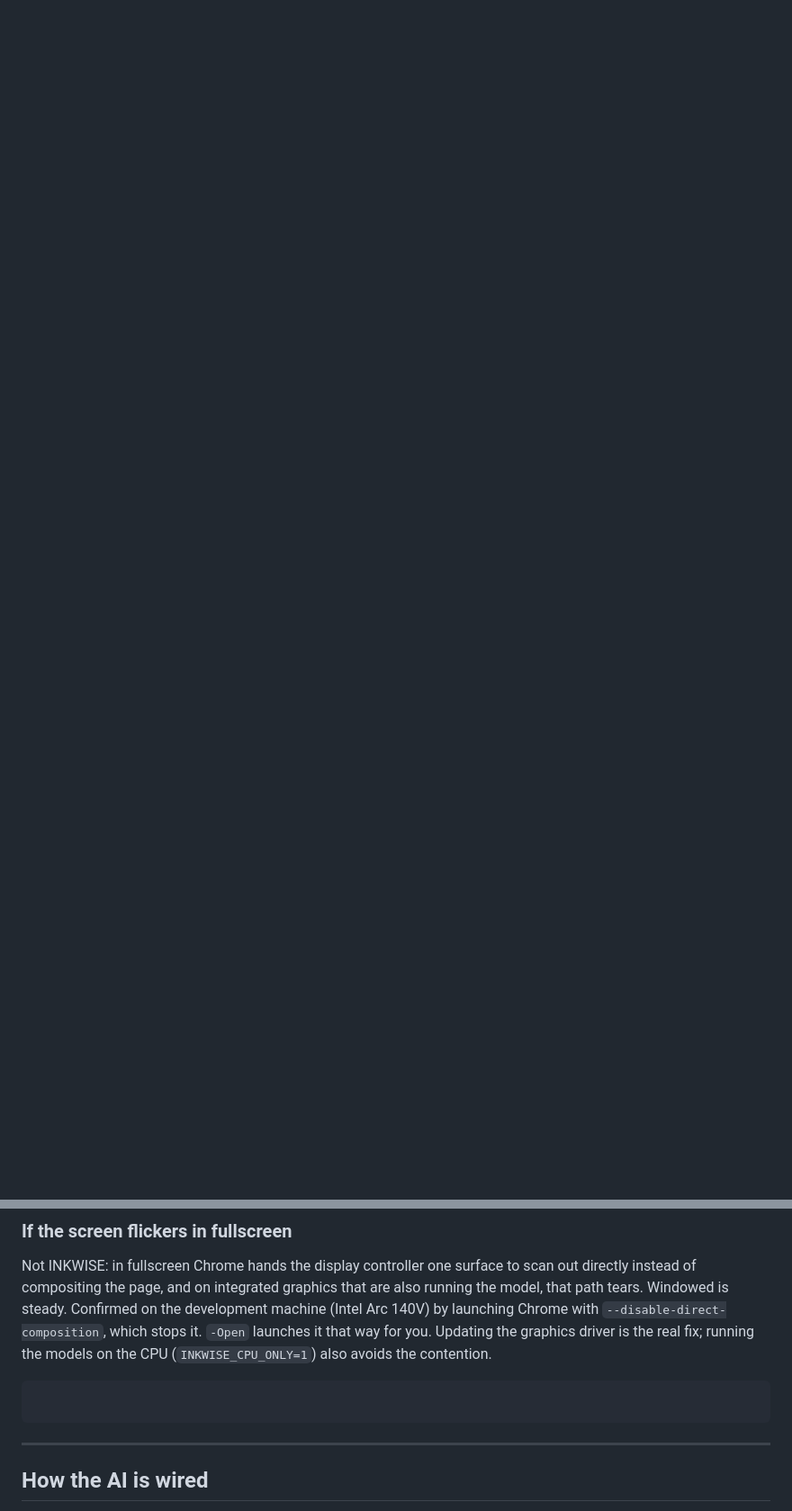
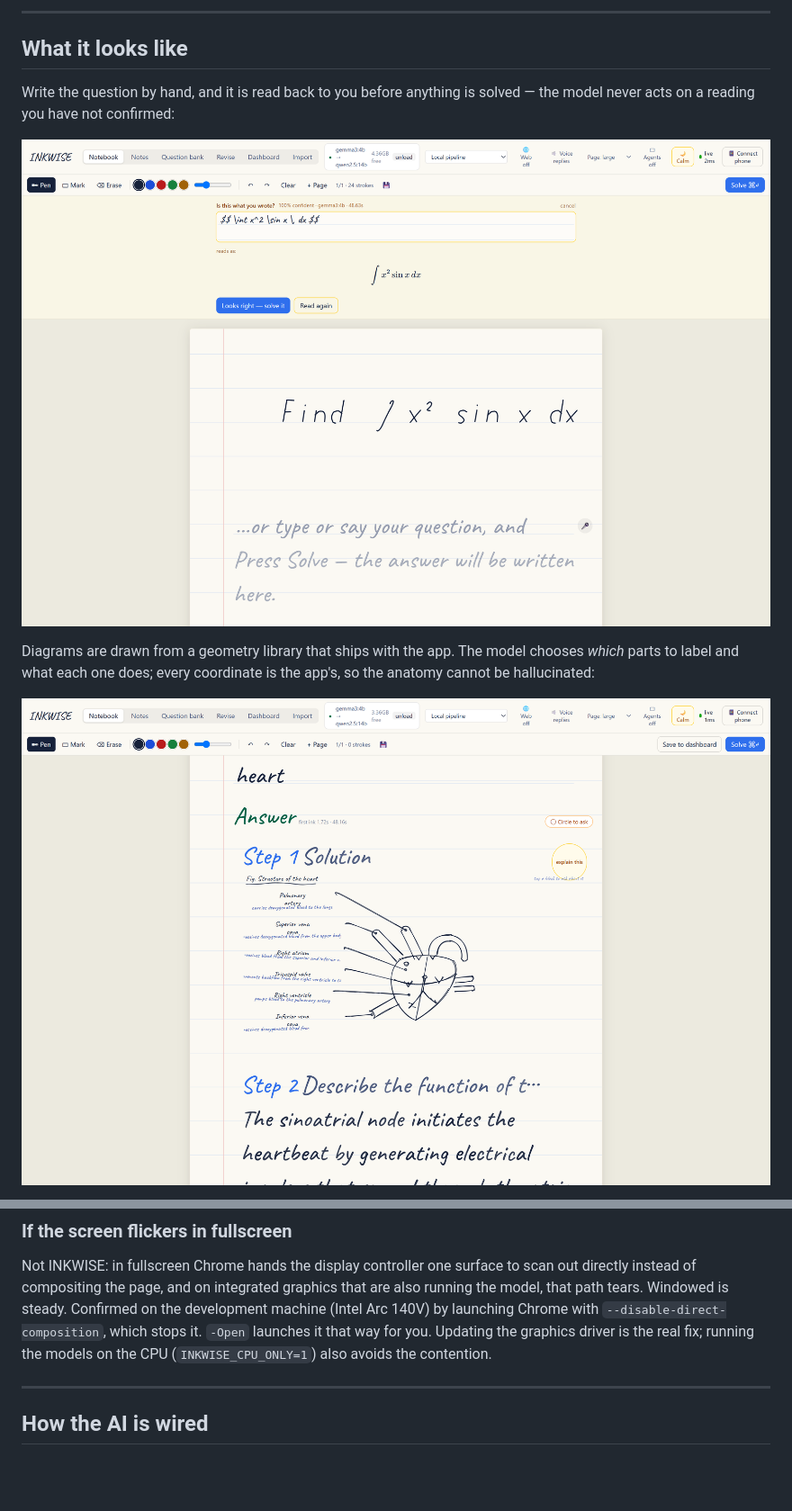
Before and after one commit to sauravas/INKVERSE, a Markdown page: README.md, 2 parts joined by grey strips. Shown at 90% size. Rendered like a GitHub page; pictures changed too: docs/diagram.png (added), docs/verify.png (added); blank space fills up the shorter version.

````diff
--- a/README.md
+++ b/README.md
@@ -9,0 +57,15 @@ and never receives anything without an explicit confirmation.
+---
+
+## What it looks like
+
+Write the question by hand, and it is read back to you before anything is
+solved — the model never acts on a reading you have not confirmed:
+
+![Reading your handwriting back for confirmation](docs/verify.png)
+
+Diagrams are drawn from a geometry library that ships with the app. The model
+chooses *which* parts to label and what each one does; every coordinate is the
+app's, so the anatomy cannot be hallucinated:
+
+![A labelled diagram of the human heart](docs/diagram.png)
+
@@ -53,9 +119,6 @@ Windowed is steady. Confirmed on the development machine (Intel Arc
 stops it. `-Open` launches it that way for you. Updating the graphics
 driver is the real fix; running the models on the CPU
 (`INKWISE_CPU_ONLY=1`) also avoids the contention.
-
-```powershell
-```
 
 ---
 
````
Also changed, not shown: other parts of README.md (+51 -0 lines), docs/agents.png (added), 2 other files.
